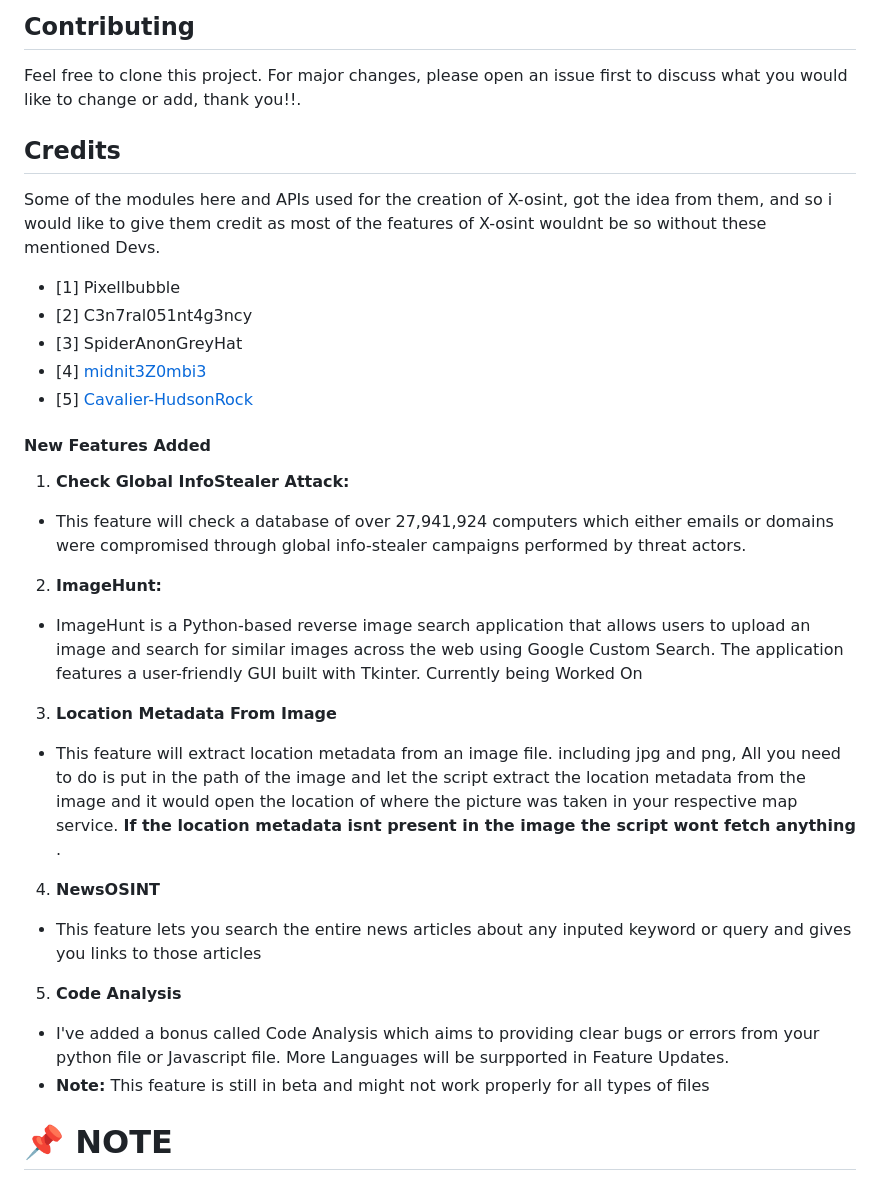
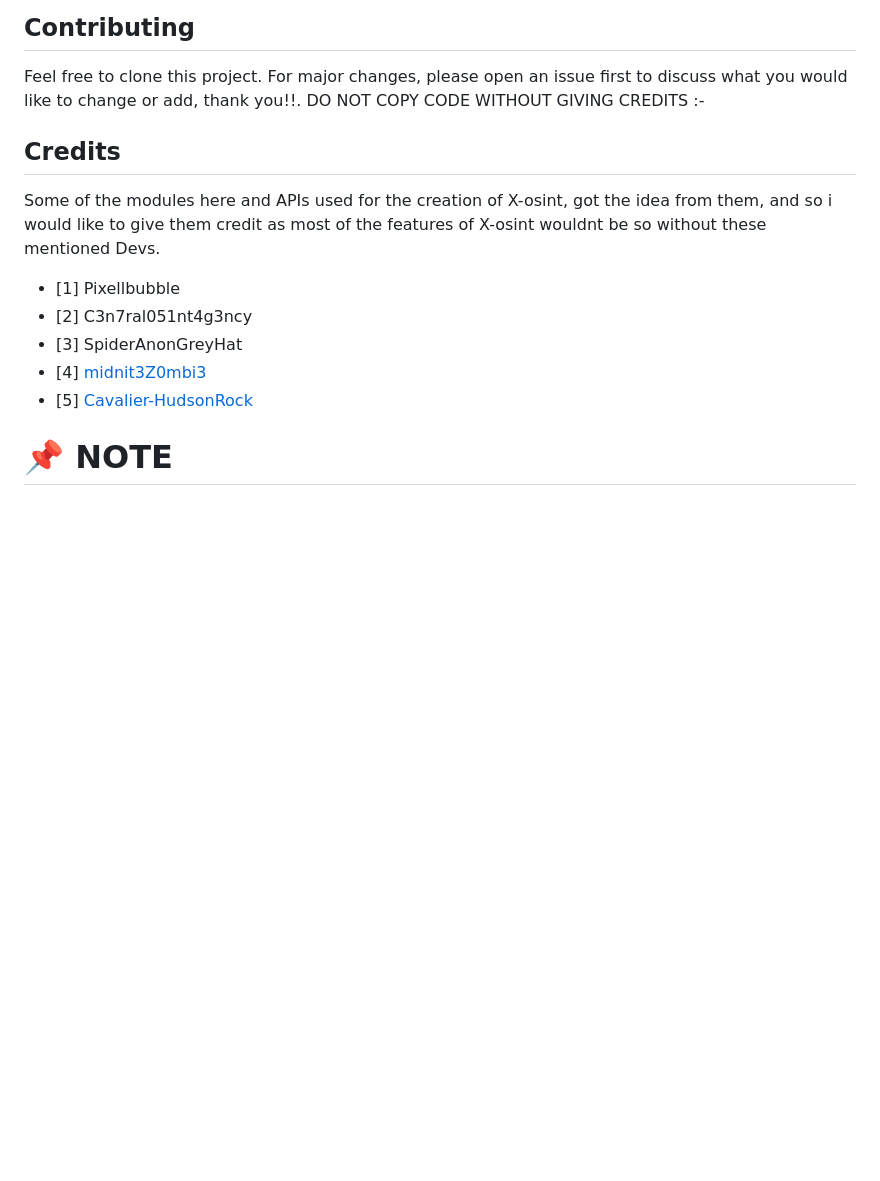
Before and after one commit to TermuxHackz/X-osint, a Markdown page: README.md, the part around one of its changes. Rendered like a GitHub page; blank space fills up the shorter version.

```diff
--- a/README.md
+++ b/README.md
@@ -325,6 +345,7 @@ Love my work and wish to support me, Buy me a coffee <a href="https://www.buymea
 
 ## Contributing
 Feel free to clone this project. For major changes, please open an issue first to discuss what you would like to change or add, thank you!!.
+DO NOT COPY CODE WITHOUT GIVING CREDITS :-
 
 ## Credits
 Some of the modules here and APIs used for the creation of X-osint, got the idea from them, and so i would like to give them credit as most of the features of X-osint wouldnt be so without these mentioned Devs.
@@ -333,24 +354,6 @@ Some of the modules here and APIs used for the creation of X-osint, got the idea
 - [3] SpiderAnonGreyHat
 - [4] [midnit3Z0mbi3](https://github.com/midnit3Z0mbi3)
 - [5] [Cavalier-HudsonRock](https://cavalier.hudsonrock.com/docs)
-
-
-#### New Features Added
-1. **Check Global InfoStealer Attack:**
-- This feature will check a database of over 27,941,924 computers which either emails or domains were compromised through global info-stealer campaigns performed by threat actors.
-
-2. **ImageHunt:**
-- ImageHunt is a Python-based reverse image search application that allows users to upload an image and search for similar images across the web using Google Custom Search. The application features a user-friendly GUI built with Tkinter. Currently being Worked On
-
-3. **Location Metadata From Image**
-- This feature will extract location metadata from an image file. including jpg and png, All you need to do is put in the path of the image and let the script extract the location metadata from the image and it would open the location of where the picture was taken in your respective map service. <b>If the location metadata isnt present in the image the script wont fetch anything </b>.
-
-4. **NewsOSINT**
-- This feature lets you search the entire news articles about any inputed keyword or query and gives you links to those articles
-
-5. **Code Analysis**
-- I've added a bonus called Code Analysis which aims to providing clear bugs or errors from your python file or Javascript file. More Languages will be surpported in Feature Updates.
-- **Note:** This feature is still in beta and might not work properly for all types of files
 
 
 # 📌 NOTE
```
Also changed, not shown: other parts of README.md (+44 -24 lines), images/X-osintv2.3.png (added), static/wifi_qr.png (added), 5 other files.
